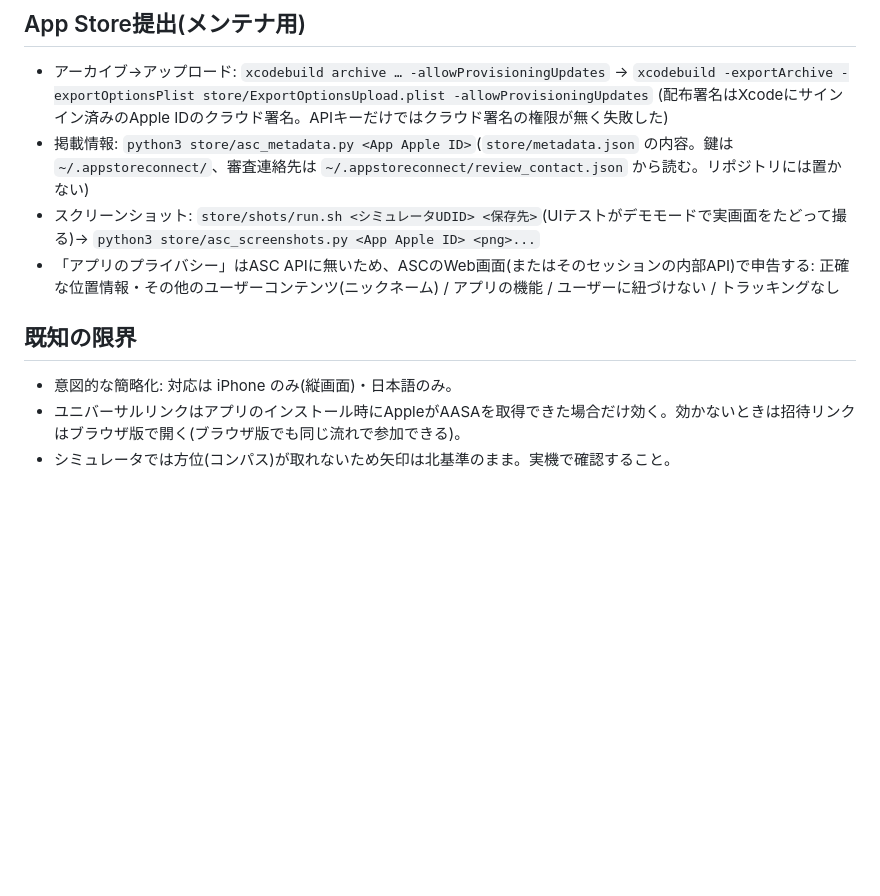
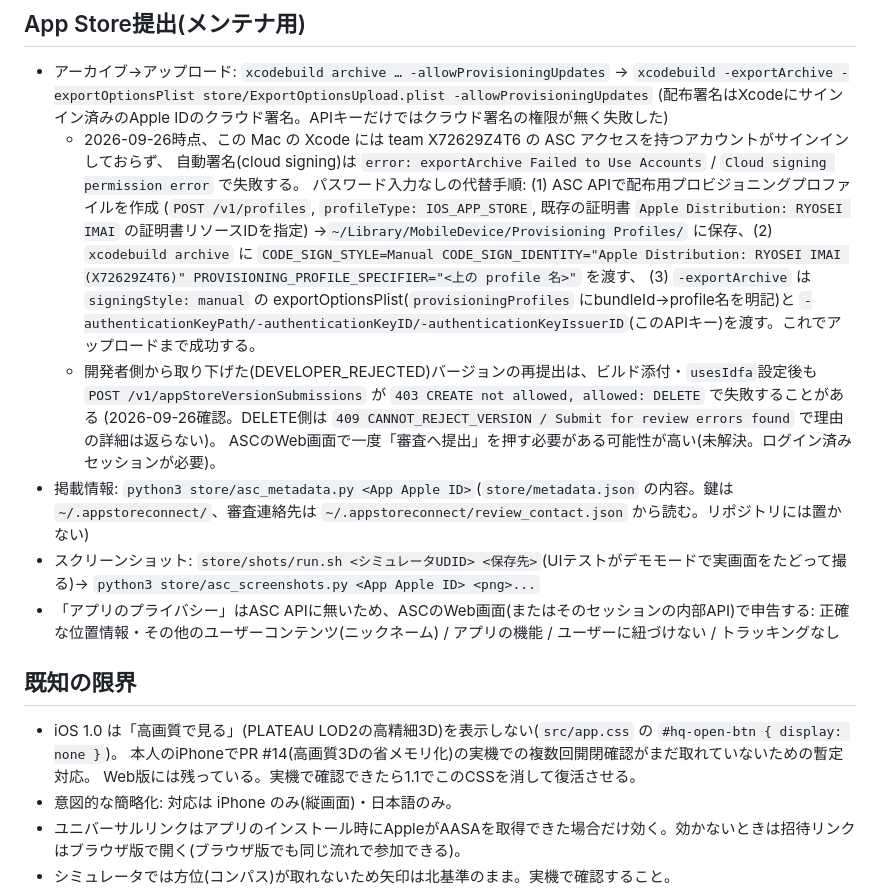
Before and after one commit to Ryoseiimai/shibuya-machimachi, a Markdown page: app/README.md, the part around the change. Drawn GitHub-style; blank space fills up the shorter version.

Commit message:
README(app): iOS 1.0の既知の限界とApp Store再提出の手順を追記 (#16)
- 高画質3Dを1.0で隠している理由と1.1での復活予定を明記
- クラウド署名(Xcodeアカウント)が使えない場合の手動署名+APIキーでの
  アーカイブ→アップロード手順(パスワード不要)を追記
- DEVELOPER_REJECTED後の再提出でappStoreVersionSubmissions作成が
  403になる既知の未解決事象を記録

```diff
--- a/app/README.md
+++ b/app/README.md
@@ -34,6 +34,18 @@ open ios/App/App.xcodeproj        # Xcodeで実行。または下のxcodebuild
 
 - アーカイブ→アップロード: `xcodebuild archive … -allowProvisioningUpdates` → `xcodebuild -exportArchive -exportOptionsPlist store/ExportOptionsUpload.plist -allowProvisioningUpdates`
   (配布署名はXcodeにサインイン済みのApple IDのクラウド署名。APIキーだけではクラウド署名の権限が無く失敗した)
+  - 2026-09-26時点、この Mac の Xcode には team X72629Z4T6 の ASC アクセスを持つアカウントがサインインしておらず、
+    自動署名(cloud signing)は `error: exportArchive Failed to Use Accounts` / `Cloud signing permission error` で失敗する。
+    パスワード入力なしの代替手順: (1) ASC APIで配布用プロビジョニングプロファイルを作成
+    (`POST /v1/profiles`, `profileType: IOS_APP_STORE`, 既存の証明書 `Apple Distribution: RYOSEI IMAI` の証明書リソースIDを指定)
+    →`~/Library/MobileDevice/Provisioning Profiles/` に保存、(2) `xcodebuild archive` に
+    `CODE_SIGN_STYLE=Manual CODE_SIGN_IDENTITY="Apple Distribution: RYOSEI IMAI (X72629Z4T6)" PROVISIONING_PROFILE_SPECIFIER="<上の profile 名>"` を渡す、
+    (3) `-exportArchive` は `signingStyle: manual` の exportOptionsPlist(`provisioningProfiles` にbundleId→profile名を明記)と
+    `-authenticationKeyPath/-authenticationKeyID/-authenticationKeyIssuerID`(このAPIキー)を渡す。これでアップロードまで成功する。
+  - 開発者側から取り下げた(DEVELOPER_REJECTED)バージョンの再提出は、ビルド添付・`usesIdfa`設定後も
+    `POST /v1/appStoreVersionSubmissions` が `403 CREATE not allowed, allowed: DELETE` で失敗することがある
+    (2026-09-26確認。DELETE側は `409 CANNOT_REJECT_VERSION / Submit for review errors found` で理由の詳細は返らない)。
+    ASCのWeb画面で一度「審査へ提出」を押す必要がある可能性が高い(未解決。ログイン済みセッションが必要)。
 - 掲載情報: `python3 store/asc_metadata.py <App Apple ID>`(`store/metadata.json` の内容。鍵は `~/.appstoreconnect/`、審査連絡先は `~/.appstoreconnect/review_contact.json` から読む。リポジトリには置かない)
 - スクリーンショット: `store/shots/run.sh <シミュレータUDID> <保存先>`(UIテストがデモモードで実画面をたどって撮る)→ `python3 store/asc_screenshots.py <App Apple ID> <png>...`
 - 「アプリのプライバシー」はASC APIに無いため、ASCのWeb画面(またはそのセッションの内部API)で申告する:
@@ -41,6 +53,9 @@ open ios/App/App.xcodeproj        # Xcodeで実行。または下のxcodebuild
 
 ## 既知の限界
 
+- iOS 1.0 は「高画質で見る」(PLATEAU LOD2の高精細3D)を表示しない(`src/app.css` の `#hq-open-btn { display: none }`)。
+  本人のiPhoneでPR #14(高画質3Dの省メモリ化)の実機での複数回開閉確認がまだ取れていないための暫定対応。
+  Web版には残っている。実機で確認できたら1.1でこのCSSを消して復活させる。
 - 意図的な簡略化: 対応は iPhone のみ(縦画面)・日本語のみ。
 - ユニバーサルリンクはアプリのインストール時にAppleがAASAを取得できた場合だけ効く。効かないときは招待リンクはブラウザ版で開く(ブラウザ版でも同じ流れで参加できる)。
 - シミュレータでは方位(コンパス)が取れないため矢印は北基準のまま。実機で確認すること。
```
